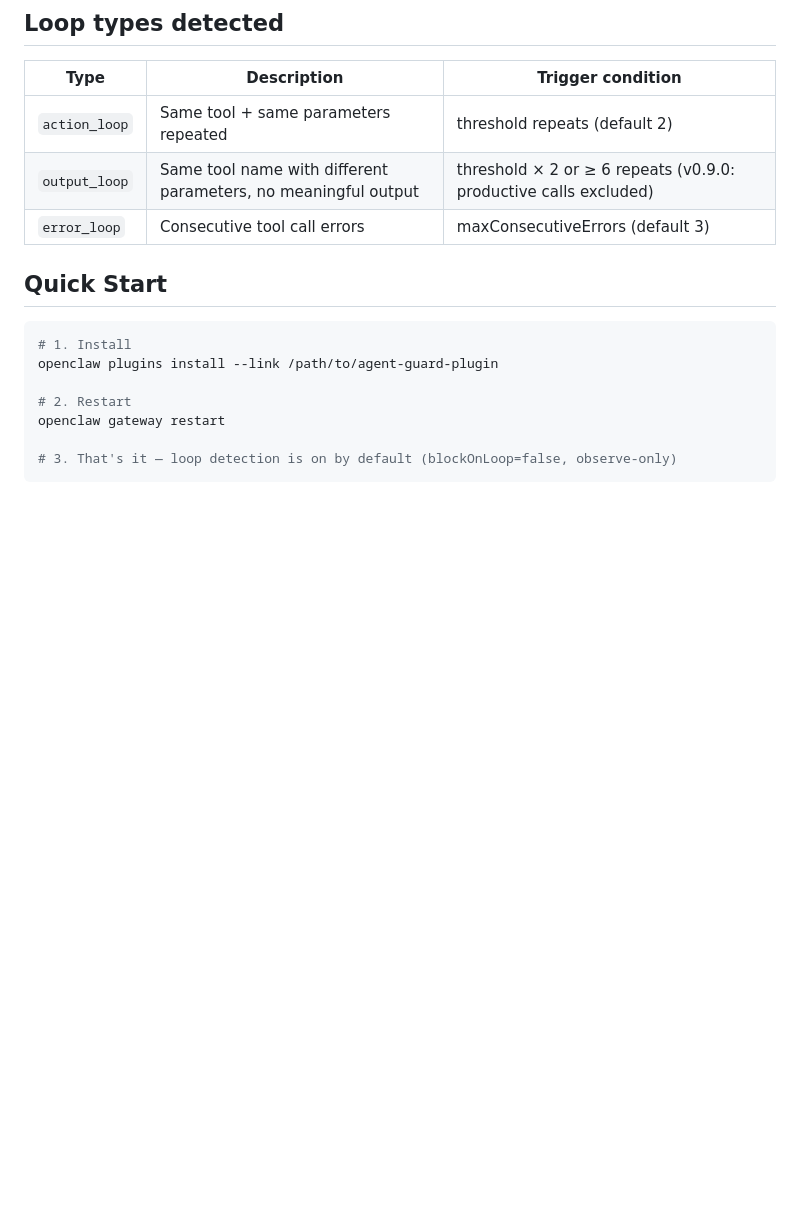
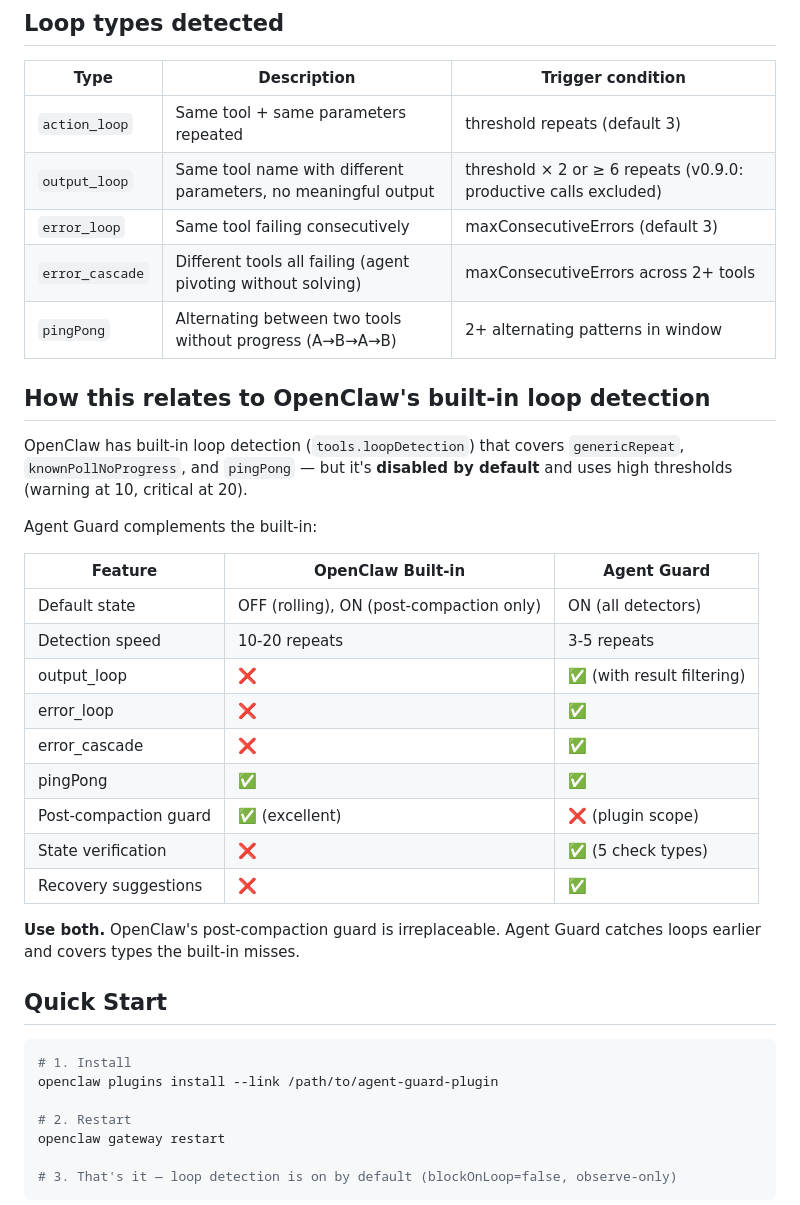
Before and after one commit to jbilotta4-create/agent-guard, a Markdown page: README.md, the part around the change. Drawn GitHub-style; blank space fills up the shorter version.

Commit message:
README: full comparison with OpenClaw built-in loop detection + 5 loop types

```diff
--- a/README.md
+++ b/README.md
@@ -28,9 +28,31 @@ This is the **Layer 3** solution to agent self-governance: rules written in file
 
 | Type | Description | Trigger condition |
 |------|-------------|-------------------|
-| `action_loop` | Same tool + same parameters repeated | threshold repeats (default 2) |
+| `action_loop` | Same tool + same parameters repeated | threshold repeats (default 3) |
 | `output_loop` | Same tool name with different parameters, no meaningful output | threshold × 2 or ≥ 6 repeats (v0.9.0: productive calls excluded) |
-| `error_loop` | Consecutive tool call errors | maxConsecutiveErrors (default 3) |
+| `error_loop` | Same tool failing consecutively | maxConsecutiveErrors (default 3) |
+| `error_cascade` | Different tools all failing (agent pivoting without solving) | maxConsecutiveErrors across 2+ tools |
+| `pingPong` | Alternating between two tools without progress (A→B→A→B) | 2+ alternating patterns in window |
+
+## How this relates to OpenClaw's built-in loop detection
+
+OpenClaw has built-in loop detection (`tools.loopDetection`) that covers `genericRepeat`, `knownPollNoProgress`, and `pingPong` — but it's **disabled by default** and uses high thresholds (warning at 10, critical at 20).
+
+Agent Guard complements the built-in:
+
+| Feature | OpenClaw Built-in | Agent Guard |
+|---------|------------------|-------------|
+| Default state | OFF (rolling), ON (post-compaction only) | ON (all detectors) |
+| Detection speed | 10-20 repeats | 3-5 repeats |
+| output_loop | ❌ | ✅ (with result filtering) |
+| error_loop | ❌ | ✅ |
+| error_cascade | ❌ | ✅ |
+| pingPong | ✅ | ✅ |
+| Post-compaction guard | ✅ (excellent) | ❌ (plugin scope) |
+| State verification | ❌ | ✅ (5 check types) |
+| Recovery suggestions | ❌ | ✅ |
+
+**Use both.** OpenClaw's post-compaction guard is irreplaceable. Agent Guard catches loops earlier and covers types the built-in misses.
 
 ## Quick Start
 
```
